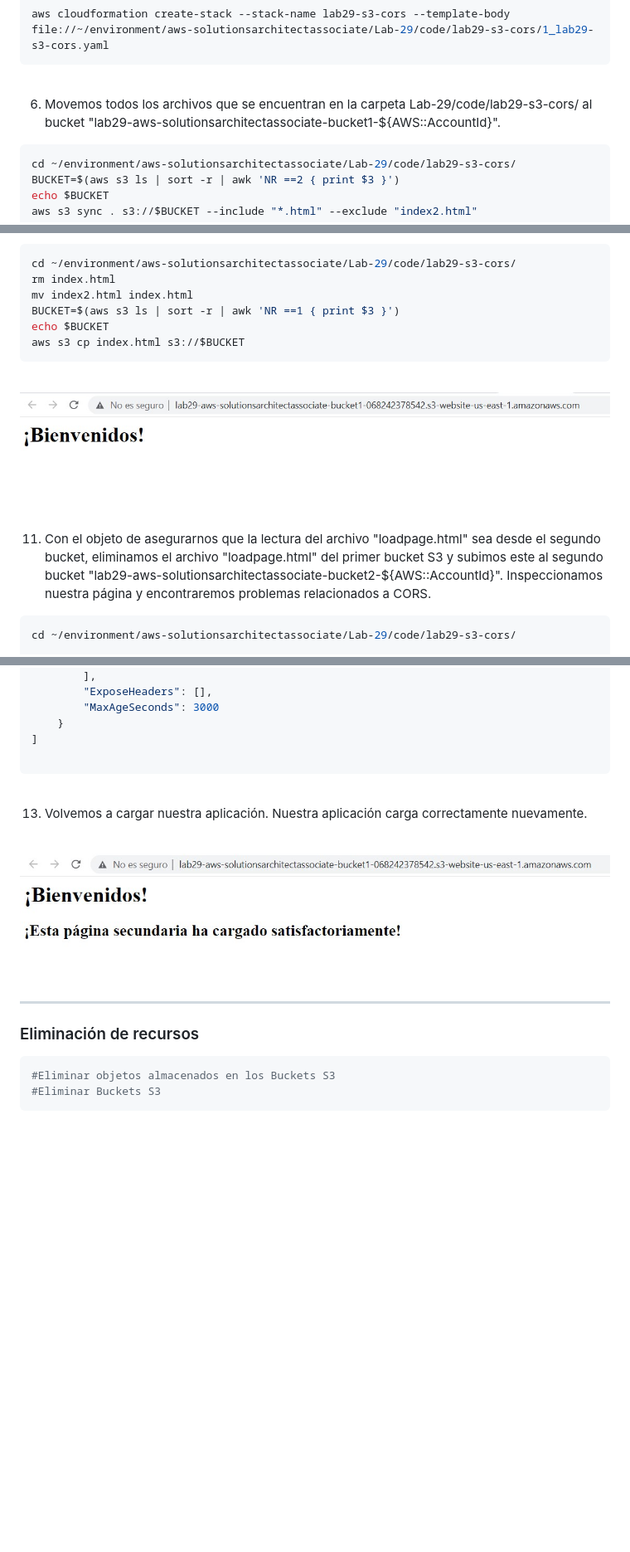
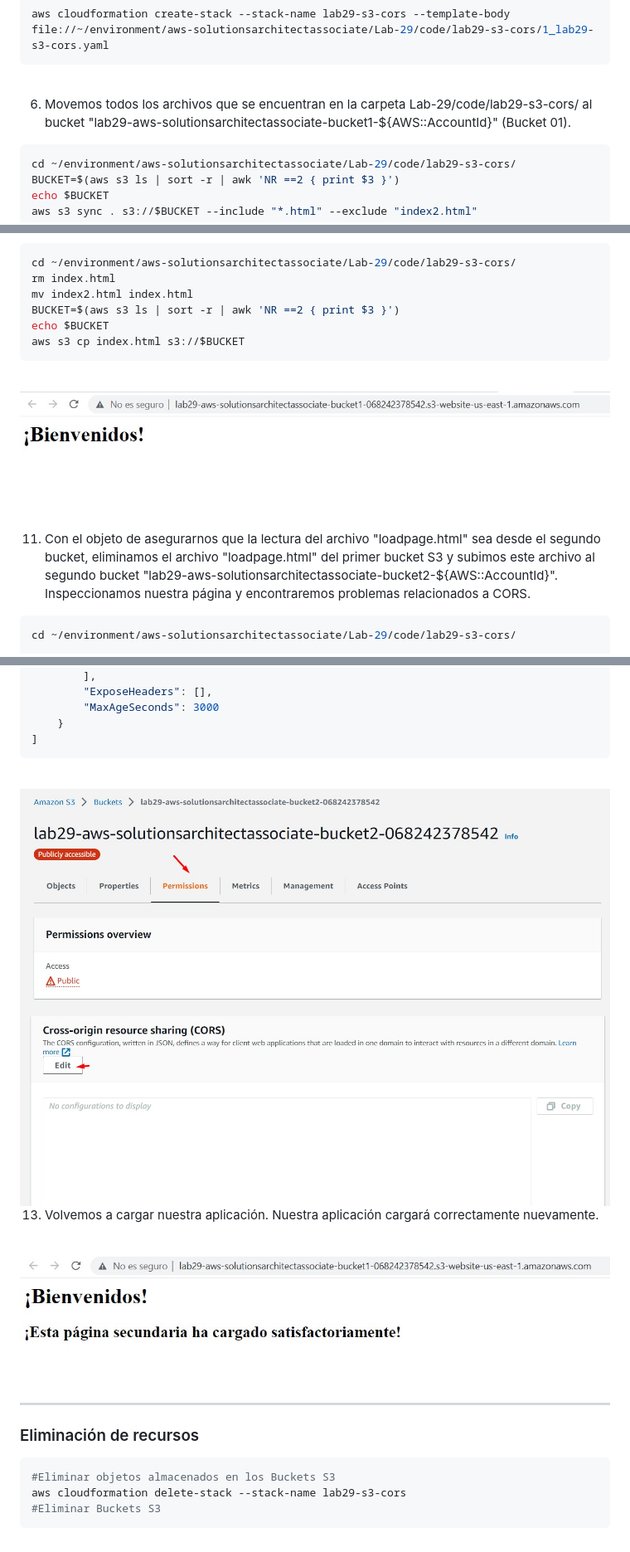
Before and after one commit to jbarreto7991/aws-solutionsarchitectassociate, a Markdown page: Lab-29/README-Lab29.md, 3 parts joined by grey strips. Shown: that part at 83% size. GitHub-like rendering; pictures changed too: Lab-29/images/Lab29_07.jpg (added), Lab-29/images/Lab29_08.jpg (added); blank space fills up the shorter version.

Commit message:
Update Lab-29

````diff
--- a/Lab-29/README-Lab29.md
+++ b/Lab-29/README-Lab29.md
@@ -50,7 +50,7 @@ aws cloudformation create-stack --stack-name lab29-s3-cors --template-body file:
 
 <br>
 
-6. Movemos todos los archivos que se encuentran en la carpeta Lab-29/code/lab29-s3-cors/ al bucket "lab29-aws-solutionsarchitectassociate-bucket1-${AWS::AccountId}".
+6. Movemos todos los archivos que se encuentran en la carpeta Lab-29/code/lab29-s3-cors/ al bucket "lab29-aws-solutionsarchitectassociate-bucket1-${AWS::AccountId}" (Bucket 01).
 
 ```bash
 cd ~/environment/aws-solutionsarchitectassociate/Lab-29/code/lab29-s3-cors/
@@ -97,7 +97,7 @@ echo $BUCKET
 cd ~/environment/aws-solutionsarchitectassociate/Lab-29/code/lab29-s3-cors/
 rm index.html
 mv index2.html index.html
-BUCKET=$(aws s3 ls | sort -r | awk 'NR ==1 { print $3 }')
+BUCKET=$(aws s3 ls | sort -r | awk 'NR ==2 { print $3 }')
 echo $BUCKET
 aws s3 cp index.html s3://$BUCKET
 ```
@@ -108,7 +108,7 @@ aws s3 cp index.html s3://$BUCKET
 <br>
 
 
-11. Con el objeto de asegurarnos que la lectura del archivo "loadpage.html" sea desde el segundo bucket, eliminamos el archivo "loadpage.html" del primer bucket S3 y subimos este al segundo bucket "lab29-aws-solutionsarchitectassociate-bucket2-${AWS::AccountId}". Inspeccionamos nuestra página y encontraremos problemas relacionados a CORS.
+11. Con el objeto de asegurarnos que la lectura del archivo "loadpage.html" sea desde el segundo bucket, eliminamos el archivo "loadpage.html" del primer bucket S3 y subimos este archivo al segundo bucket "lab29-aws-solutionsarchitectassociate-bucket2-${AWS::AccountId}". Inspeccionamos nuestra página y encontraremos problemas relacionados a CORS.
 
 ```bash
 cd ~/environment/aws-solutionsarchitectassociate/Lab-29/code/lab29-s3-cors/
@@ -159,12 +160,19 @@ aws s3 cp loadpage.html s3://$BUCKET
         "MaxAgeSeconds": 3000
     }
 ]
-
 ```
 
 <br>
 
-13. Volvemos a cargar nuestra aplicación. Nuestra aplicación carga correctamente nuevamente.
+<img src="images/Lab29_07.jpg">
+
+<br>
+
+<img src="images/Lab29_08.jpg">
+
+<br>
+
+13. Volvemos a cargar nuestra aplicación. Nuestra aplicación cargará correctamente nuevamente.
 
 <br>
 
@@ -178,5 +186,6 @@ aws s3 cp loadpage.html s3://$BUCKET
 
 ```bash
 #Eliminar objetos almacenados en los Buckets S3
+aws cloudformation delete-stack --stack-name lab29-s3-cors
 #Eliminar Buckets S3
 ```
````
Also changed, not shown: other parts of Lab-29/README-Lab29.md (+3 -2 lines).
